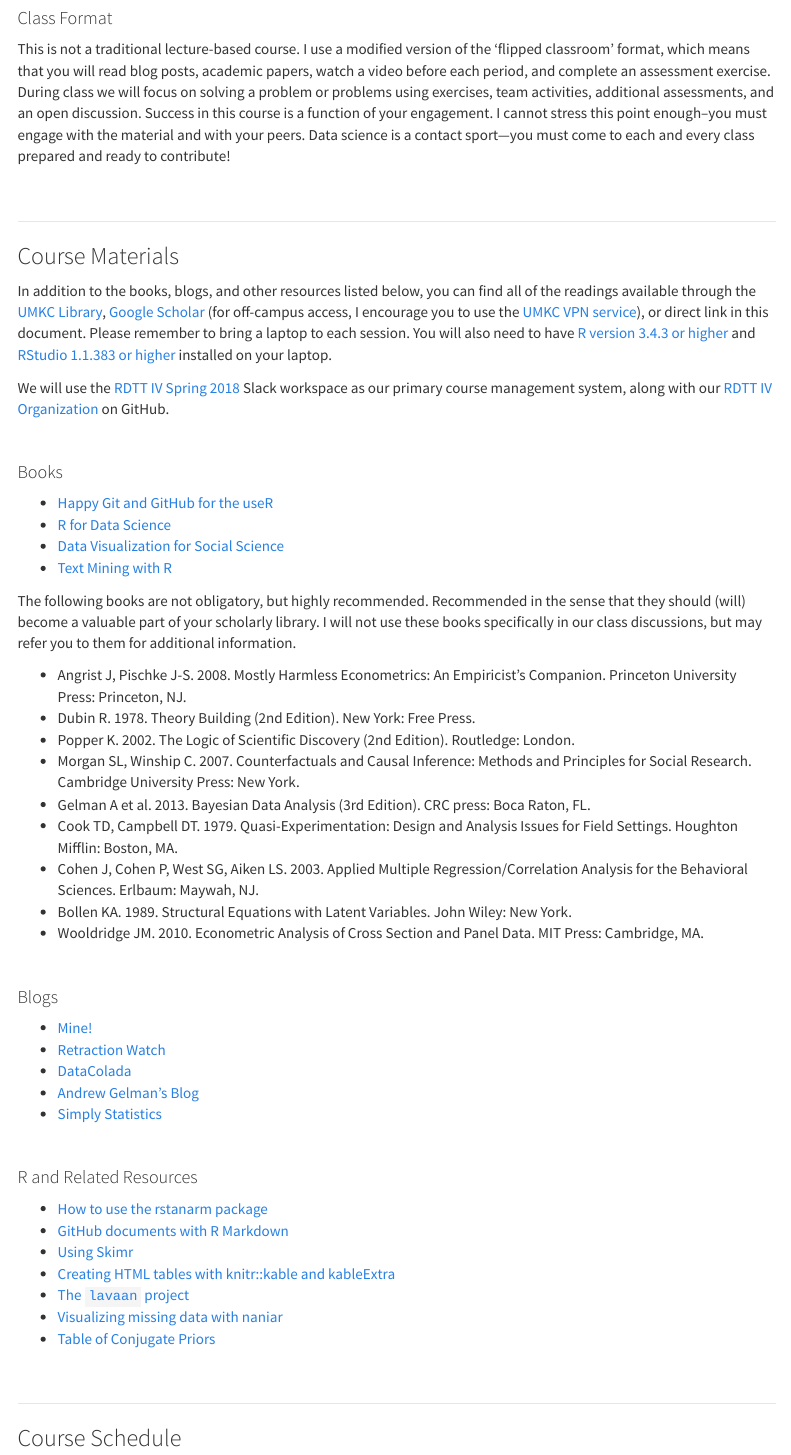
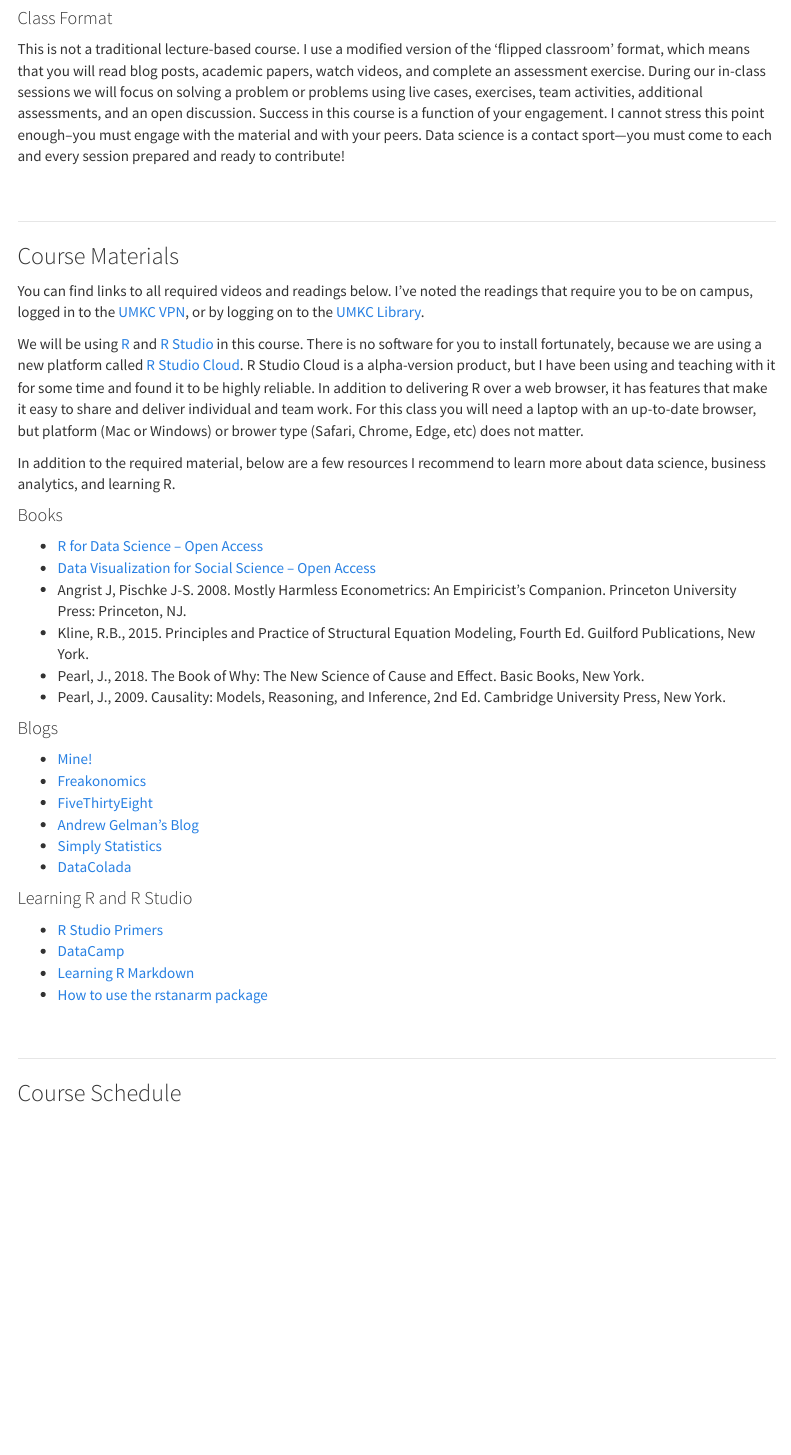
Before and after one commit to DSOM5509/DSOM5509.github.io, an R Markdown document (index.Rmd): the page in a window 1100 px wide, from 1810 px down. Rendered offline with R 4.5, knitr and Pandoc, with nearby package versions; menus at the side of the page are left out.

Commit message:
Added the course materials to the syllabus

```diff
--- a/index.Rmd
+++ b/index.Rmd
@@ -58,59 +58,43 @@ If you are willing to be a little uncomfortable, if you are willing to accept th
 
 #### Class Format
 
-This is not a traditional lecture-based course. I use a modified version of the ‘flipped classroom’ format, which means that you will read blog posts, academic papers, watch a video before each period, and complete an assessment exercise. During class we will focus on solving a problem or problems using exercises, team activities, additional assessments, and an open discussion. Success in this course is a function of your engagement. I cannot stress this point enough--you must engage with the material and with your peers. Data science is a contact sport---you must come to each and every class prepared and ready to contribute!
+This is not a traditional lecture-based course. I use a modified version of the ‘flipped classroom’ format, which means that you will read blog posts, academic papers, watch videos, and complete an assessment exercise. During our in-class sessions we will focus on solving a problem or problems using live cases, exercises, team activities, additional assessments, and an open discussion. Success in this course is a function of your engagement. I cannot stress this point enough--you must engage with the material and with your peers. Data science is a contact sport---you must come to each and every session prepared and ready to contribute!
 
 <br>
 
 ***
 ### Course Materials
 
-In addition to the books, blogs, and other resources listed below, you can find all of the readings available through the [UMKC Library](https://library.umkc.edu/mnl), [Google Scholar](https://scholar.google.com/) (for off-campus access, I encourage you to use the [UMKC VPN service](http://www.umkc.edu/is/support/services/VPN/)), or direct link in this document.  Please remember to bring a laptop to each session.  You will also need to have [R version 3.4.3 or higher](https://cran.r-project.org/) and [RStudio 1.1.383 or higher](https://www.rstudio.com/products/rstudio/download/#download) installed on your laptop.
+You can find links to all required videos and readings below. I've noted the readings that require you to be on campus, logged in to the [UMKC VPN](http://www.umkc.edu/is/support/services/VPN/), or by logging on to the [UMKC Library](https://library.umkc.edu/mnl).
 
-We will use the [RDTT IV Spring 2018](https://rdttivspring2018.slack.com/) Slack workspace as our primary course management system, along with our [RDTT IV Organization](https://github.com/RDTT-IV) on GitHub.
+We will be using [R](https://cran.r-project.org) and [R Studio](https://www.rstudio.com) in this course. There is no software for you to install fortunately, because we are using a new platform called [R Studio Cloud](https://rstudio.cloud/). R Studio Cloud is a alpha-version product, but I have been using and teaching with it for some time and found it to be highly reliable. In addition to delivering R over a web browser, it has features that make it easy to share and deliver individual and team work. For this class you will need a laptop with an up-to-date browser, but platform (Mac or Windows) or brower type (Safari, Chrome, Edge, etc) does not matter.
 
-<br>
+In addition to the required material, below are a few resources I recommend to learn more about data science, business analytics, and learning R.
 
 #### Books
 
-* [Happy Git and GitHub for the useR](http://happygitwithr.com)
-* [R for Data Science](http://r4ds.had.co.nz)
-* [Data Visualization for Social Science](http://socviz.co)
-* [Text Mining with R](https://www.tidytextmining.com)
-
-The following books are not obligatory, but highly recommended.  Recommended in the sense that they should (will) become a valuable part of your scholarly library.  I will not use these books specifically in our class discussions, but may refer you to them for additional information.
-
+* [R for Data Science -- Open Access](http://r4ds.had.co.nz)
+* [Data Visualization for Social Science -- Open Access](http://socviz.co)
 * Angrist J, Pischke J-S. 2008. Mostly Harmless Econometrics: An Empiricist’s Companion. Princeton University Press: Princeton, NJ.
-* Dubin R. 1978. Theory Building (2nd Edition). New York: Free Press.
-* Popper K. 2002. The Logic of Scientific Discovery (2nd Edition). Routledge: London.
-* Morgan SL, Winship C. 2007. Counterfactuals and Causal Inference: Methods and Principles for Social Research. Cambridge University Press: New York.
-* Gelman A et al. 2013. Bayesian Data Analysis (3rd Edition). CRC press: Boca Raton, FL.
-* Cook TD, Campbell DT. 1979. Quasi-Experimentation: Design and Analysis Issues for Field Settings. Houghton Mifflin: Boston, MA.
-* Cohen J, Cohen P, West SG, Aiken LS. 2003. Applied Multiple Regression/Correlation Analysis for the Behavioral Sciences. Erlbaum: Maywah, NJ.
-* Bollen KA. 1989. Structural Equations with Latent Variables. John Wiley: New York.
-* Wooldridge JM. 2010. Econometric Analysis of Cross Section and Panel Data. MIT Press: Cambridge, MA.
-
-<br>
+* Kline, R.B., 2015. Principles and Practice of Structural Equation Modeling, Fourth Ed. Guilford Publications, New York.
+* Pearl, J., 2018. The Book of Why: The New Science of Cause and Effect. Basic Books, New York.
+* Pearl, J., 2009. Causality: Models, Reasoning, and Inference, 2nd Ed. Cambridge University Press, New York.
 
 #### Blogs
 
-* [Mine!](http://www.drbanderson.com)
-* [Retraction Watch](http://retractionwatch.com)
-* [DataColada](http://datacolada.org)
+* [Mine!](https://www.drbanderson.com)
+* [Freakonomics](http://freakonomics.com)
+* [FiveThirtyEight](https://fivethirtyeight.com)
 * [Andrew Gelman's Blog](http://andrewgelman.com)
 * [Simply Statistics](http://simplystatistics.org)
+* [DataColada](http://datacolada.org)
 
-<br>
+#### Learning R and R Studio
 
-#### R and Related Resources
-
+* [R Studio Primers](https://rstudio.cloud/learn/primers)
+* [DataCamp](https://www.datacamp.com/)
+* [Learning R Markdown](https://rmarkdown.rstudio.com/lesson-1.html)
 * [How to use the rstanarm package](https://cran.r-project.org/web/packages/rstanarm/vignettes/rstanarm.html)
-* [GitHub documents with R Markdown](http://rmarkdown.rstudio.com/github_document_format.html)
-* [Using Skimr](https://cran.r-project.org/web/packages/skimr/vignettes/Using_skimr.html)
-* [Creating HTML tables with knitr::kable and kableExtra](https://cran.r-project.org/web/packages/kableExtra/vignettes/awesome_table_in_html.html)
-* [The `lavaan` project](http://lavaan.ugent.be/)
-* [Visualizing missing data with naniar](http://naniar.njtierney.com/articles/getting-started-w-naniar.html)
-* [Table of Conjugate Priors](https://en.wikipedia.org/wiki/Conjugate_prior#Table_of_conjugate_distributions)
 
 <br>
 
```
